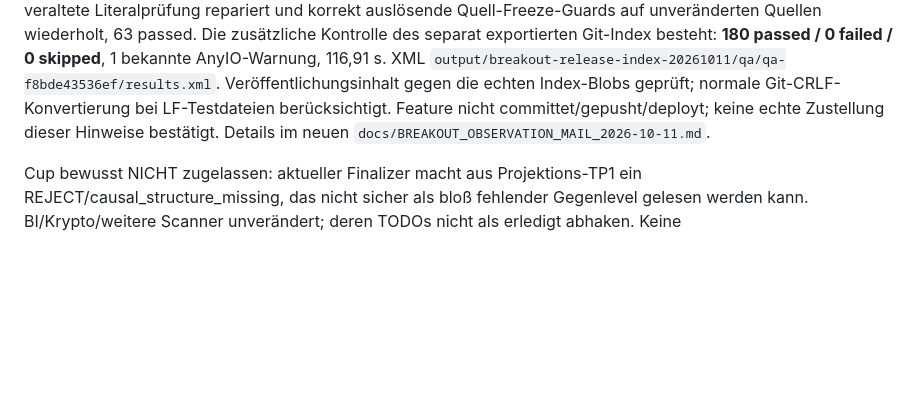
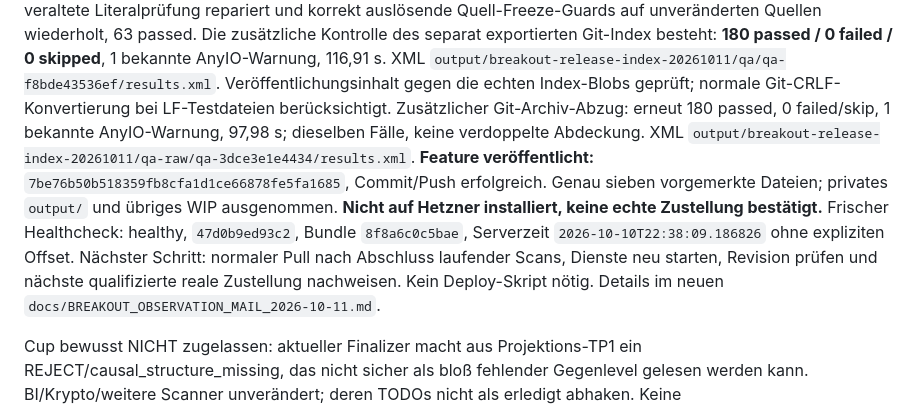
Before and after one commit to xantharu123-png/AlphaStation, a Markdown page: docs/HANDOFF_SIGNAL_MAIL_2026-10-08.md, the part around the change. Rendered like a GitHub page; blank space fills up the shorter version.

```diff
--- a/docs/HANDOFF_SIGNAL_MAIL_2026-10-08.md
+++ b/docs/HANDOFF_SIGNAL_MAIL_2026-10-08.md
@@ -39,8 +39,17 @@ Quellen wiederholt, 63 passed. Die zusätzliche Kontrolle des separat exportiert
 Git-Index besteht: **180 passed / 0 failed / 0 skipped**, 1 bekannte AnyIO-Warnung,
 116,91 s. XML `output/breakout-release-index-20261011/qa/qa-f8bde43536ef/results.xml`.
 Veröffentlichungsinhalt gegen die echten Index-Blobs geprüft; normale Git-CRLF-
-Konvertierung bei LF-Testdateien berücksichtigt. Feature nicht committet/gepusht/deployt;
-keine echte Zustellung dieser Hinweise bestätigt. Details im neuen
+Konvertierung bei LF-Testdateien berücksichtigt. Zusätzlicher Git-Archiv-Abzug:
+erneut 180 passed, 0 failed/skip, 1 bekannte AnyIO-Warnung, 97,98 s; dieselben Fälle,
+keine verdoppelte Abdeckung. XML
+`output/breakout-release-index-20261011/qa-raw/qa-3dce3e1e4434/results.xml`.
+**Feature veröffentlicht:** `7be76b50b518359fb8cfa1d1ce66878fe5fa1685`, Commit/Push
+erfolgreich. Genau sieben vorgemerkte Dateien; privates `output/` und übriges WIP
+ausgenommen. **Nicht auf Hetzner installiert, keine echte Zustellung bestätigt.**
+Frischer Healthcheck: healthy, `47d0b9ed93c2`, Bundle `8f8a6c0c5bae`, Serverzeit
+`2026-10-10T22:38:09.186826` ohne expliziten Offset. Nächster Schritt: normaler
+Pull nach Abschluss laufender Scans, Dienste neu starten, Revision prüfen und
+nächste qualifizierte reale Zustellung nachweisen. Kein Deploy-Skript nötig. Details im neuen
 `docs/BREAKOUT_OBSERVATION_MAIL_2026-10-11.md`.
 
 Cup bewusst NICHT zugelassen: aktueller Finalizer macht aus Projektions-TP1 ein
```
Also changed, not shown: TODO.md (+11 -3 lines), docs/BREAKOUT_OBSERVATION_MAIL_2026-10-11.md (+12 -2 lines).
